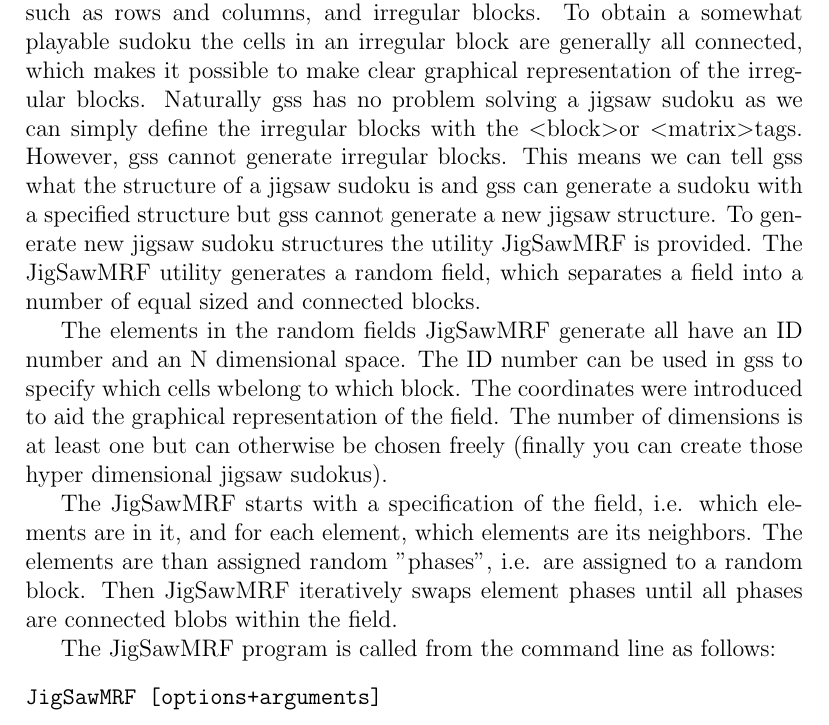
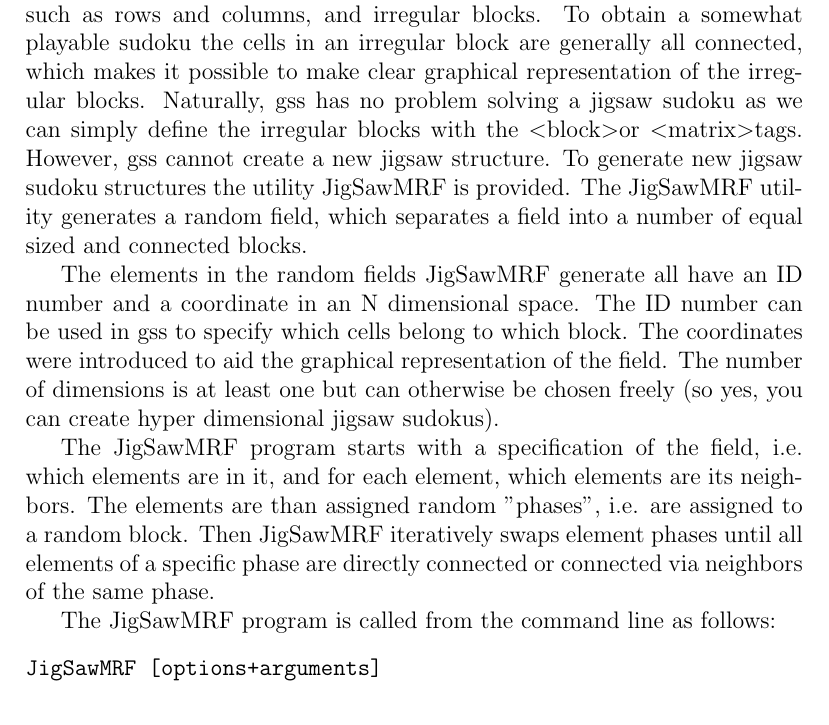
Before and after one commit to bartp5/gss, a LaTeX document (docs/gss.tex): part of page 14 of 21, cut so that both start at the same text. Compiled offline with pdfLaTeX.

Commit message:
small additions to the docs. Updated license info for the examples.

```diff
--- a/docs/gss.tex
+++ b/docs/gss.tex
@@ -250,11 +250,11 @@
 
 
 \subsection{\label{jig}JigSawMRF: A random field generator for jigsaw sudokus}
-A common variety of sudokus are jigsaw sudokus where some blocks are irregularly shaped. Usually a jigsaw sudoku consists of some regular blocks, such as rows and columns, and irregular blocks. To obtain a somewhat playable sudoku the cells in an irregular block are generally all connected, which makes it possible to make clear graphical representation of the irregular blocks. Naturally gss has no problem solving a jigsaw sudoku as we can simply define the irregular blocks with the \textless block\textgreater  or \textless matrix\textgreater  tags. However, gss cannot generate irregular blocks. This means we can tell gss what the structure of a jigsaw sudoku is and gss can generate a sudoku with a specified structure but gss cannot generate a new jigsaw structure. To generate new jigsaw sudoku structures the utility JigSawMRF is provided. The JigSawMRF utility generates a random field, which separates a field into a number of equal sized and connected blocks.
+A common variety of sudokus are jigsaw sudokus where some blocks are irregularly shaped. Usually a jigsaw sudoku consists of some regular blocks, such as rows and columns, and irregular blocks. To obtain a somewhat playable sudoku the cells in an irregular block are generally all connected, which makes it possible to make clear graphical representation of the irregular blocks. Naturally, gss has no problem solving a jigsaw sudoku as we can simply define the irregular blocks with the \textless block\textgreater  or \textless matrix\textgreater  tags. However, gss cannot create a new jigsaw structure. To generate new jigsaw sudoku structures the utility JigSawMRF is provided. The JigSawMRF utility generates a random field, which separates a field into a number of equal sized and connected blocks.
 
-The elements in the random fields JigSawMRF generate all have an ID number and an N dimensional space. The ID number can be used in gss to specify which cells wbelong to which block. The coordinates were introduced to aid the graphical representation of the field. The number of dimensions is at least one but can otherwise be chosen freely (finally you can create those hyper dimensional jigsaw sudokus).
+The elements in the random fields JigSawMRF generate all have an ID number and a coordinate in an N dimensional space. The ID number can be used in gss to specify which cells belong to which block. The coordinates were introduced to aid the graphical representation of the field. The number of dimensions is at least one but can otherwise be chosen freely (so yes, you can create hyper dimensional jigsaw sudokus).
 
-The JigSawMRF starts with a specification of the field, i.e. which elements are in it, and for each element, which elements are its neighbors. The elements are than assigned random "phases", i.e. are assigned to a random block. Then JigSawMRF iteratively swaps element phases until all phases are connected blobs within the field.
+The JigSawMRF program starts with a specification of the field, i.e. which elements are in it, and for each element, which elements are its neighbors. The elements are than assigned random "phases", i.e. are assigned to a random block. Then JigSawMRF iteratively swaps element phases until all elements of a specific phase are directly connected or connected via neighbors of the same phase.
 
 The JigSawMRF program is called from the command line as follows:
 \begin{verbatim}
```
Also changed, not shown: README.md, 4 other files.
